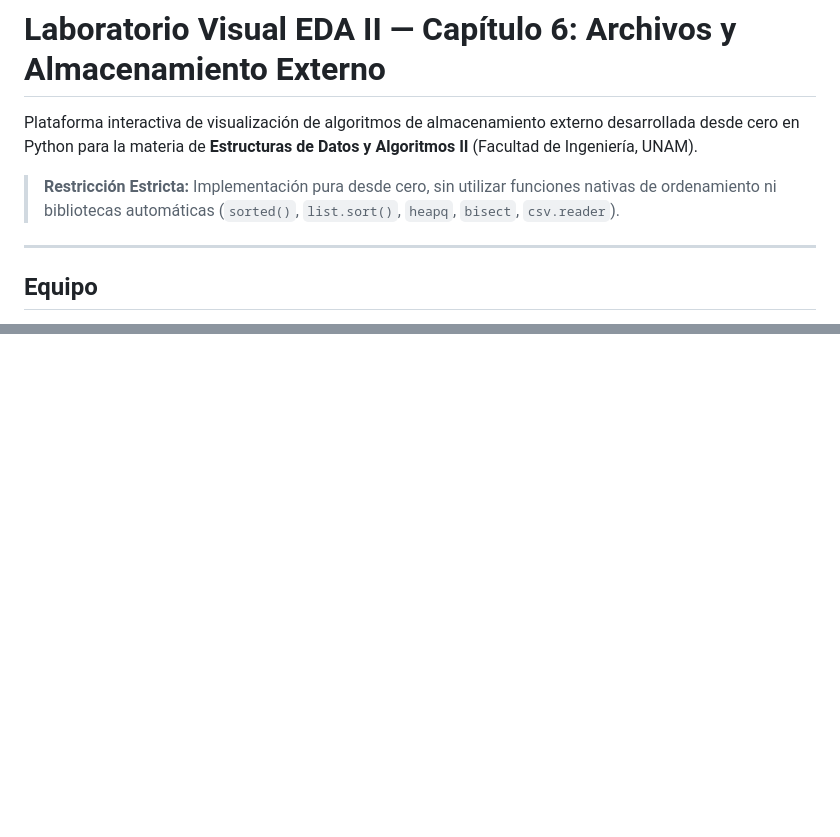
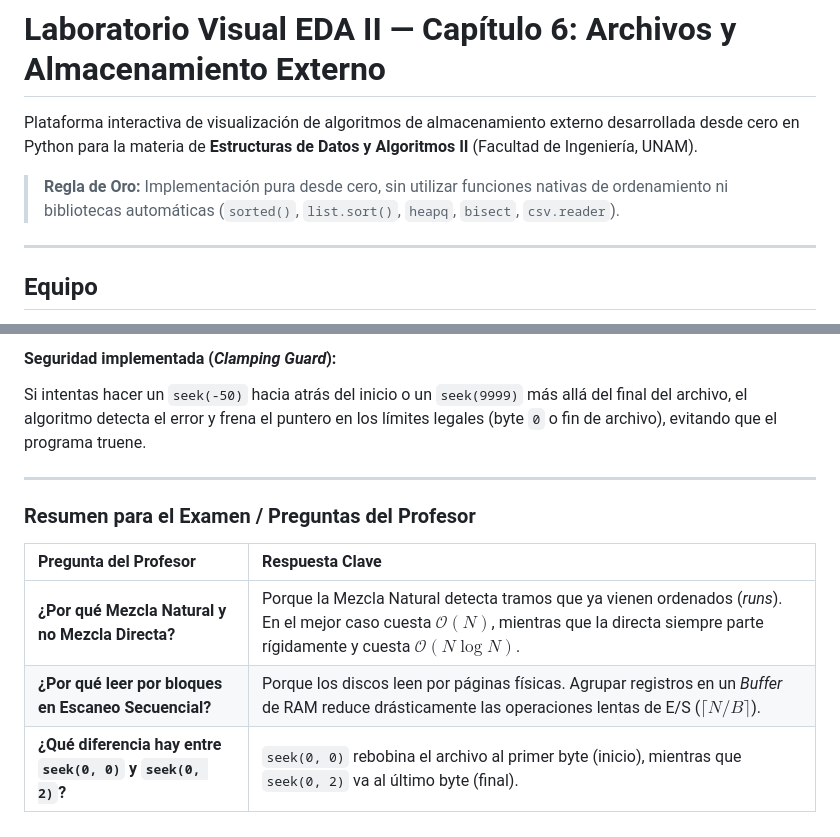
Before and after one commit to diegoc1005/Proyecto_algoritmos_animados_EDAII, a Markdown page: README.md, 2 parts joined by grey strips. GitHub-like rendering; blank space fills up the shorter version.

```diff
--- a/README.md
+++ b/README.md
@@ -2,7 +2,7 @@
 
 Plataforma interactiva de visualización de algoritmos de almacenamiento externo desarrollada desde cero en Python para la materia de **Estructuras de Datos y Algoritmos II** (Facultad de Ingeniería, UNAM).
 
-> **Restricción Estricta:** Implementación pura desde cero, sin utilizar funciones nativas de ordenamiento ni bibliotecas automáticas (`sorted()`, `list.sort()`, `heapq`, `bisect`, `csv.reader`).
+> **Regla de Oro:** Implementación pura desde cero, sin utilizar funciones nativas de ordenamiento ni bibliotecas automáticas (`sorted()`, `list.sort()`, `heapq`, `bisect`, `csv.reader`).
 
 ---
 
@@ -75,0 +136,12 @@ py -3 app.py
+#### Seguridad implementada (*Clamping Guard*):
+Si intentas hacer un `seek(-50)` hacia atrás del inicio o un `seek(9999)` más allá del final del archivo, el algoritmo detecta el error y frena el puntero en los límites legales (byte `0` o fin de archivo), evitando que el programa truene.
+
+---
+
+### Resumen para el Examen / Preguntas del Profesor
+
+| Pregunta del Profesor | Respuesta Clave |
+| :--- | :--- |
+| **¿Por qué Mezcla Natural y no Mezcla Directa?** | Porque la Mezcla Natural detecta tramos que ya vienen ordenados (*runs*). En el mejor caso cuesta $\mathcal{O}(N)$, mientras que la directa siempre parte rígidamente y cuesta $\mathcal{O}(N \log N)$. |
+| **¿Por qué leer por bloques en Escaneo Secuencial?** | Porque los discos leen por páginas físicas. Agrupar registros en un *Buffer* de RAM reduce drásticamente las operaciones lentas de E/S ($\lceil N/B \rceil$). |
+| **¿Qué diferencia hay entre `seek(0, 0)` y `seek(0, 2)`?** | `seek(0, 0)` rebobina el archivo al primer byte (inicio), mientras que `seek(0, 2)` va al último byte (final). |
```
Also changed, not shown: other parts of README.md (+93 -33 lines).
